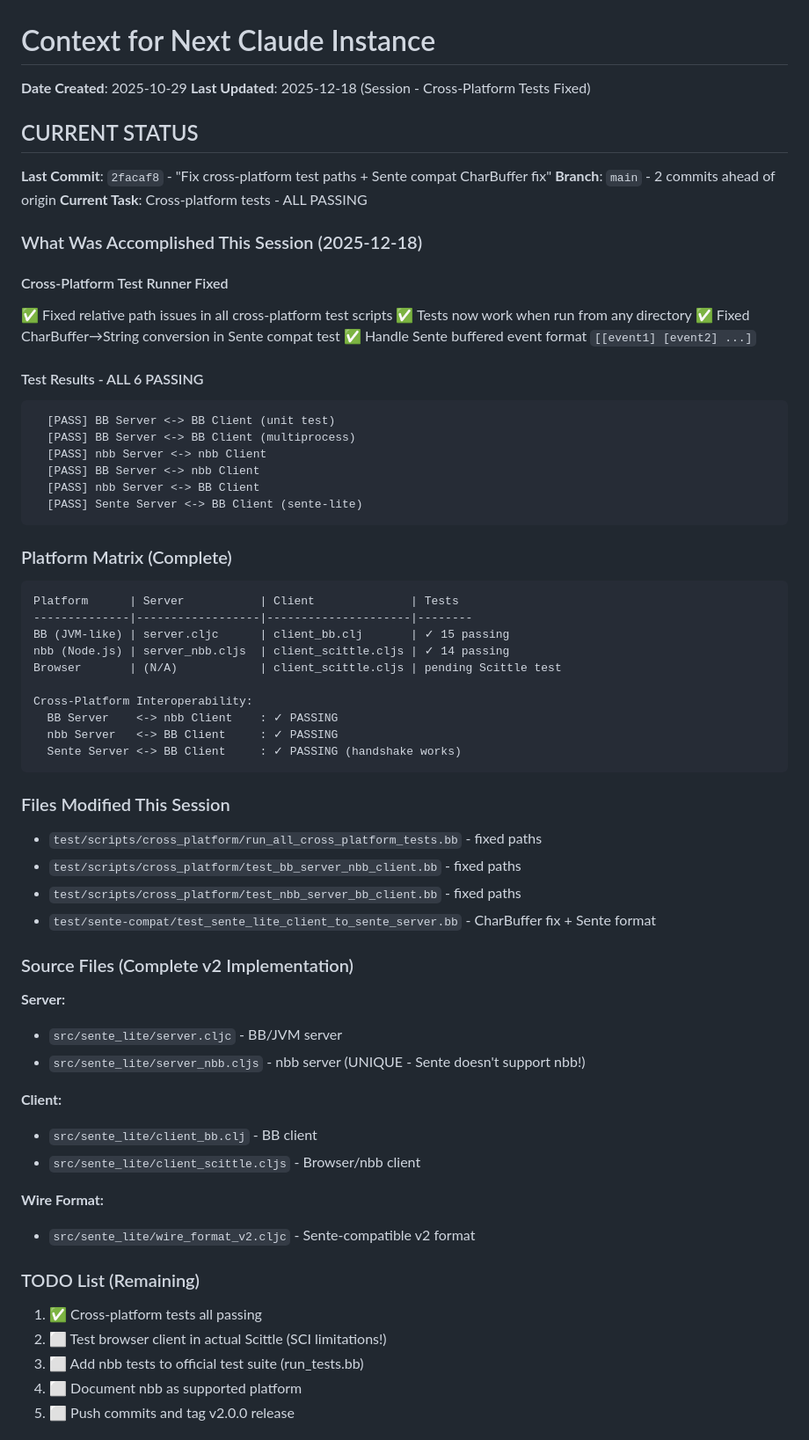
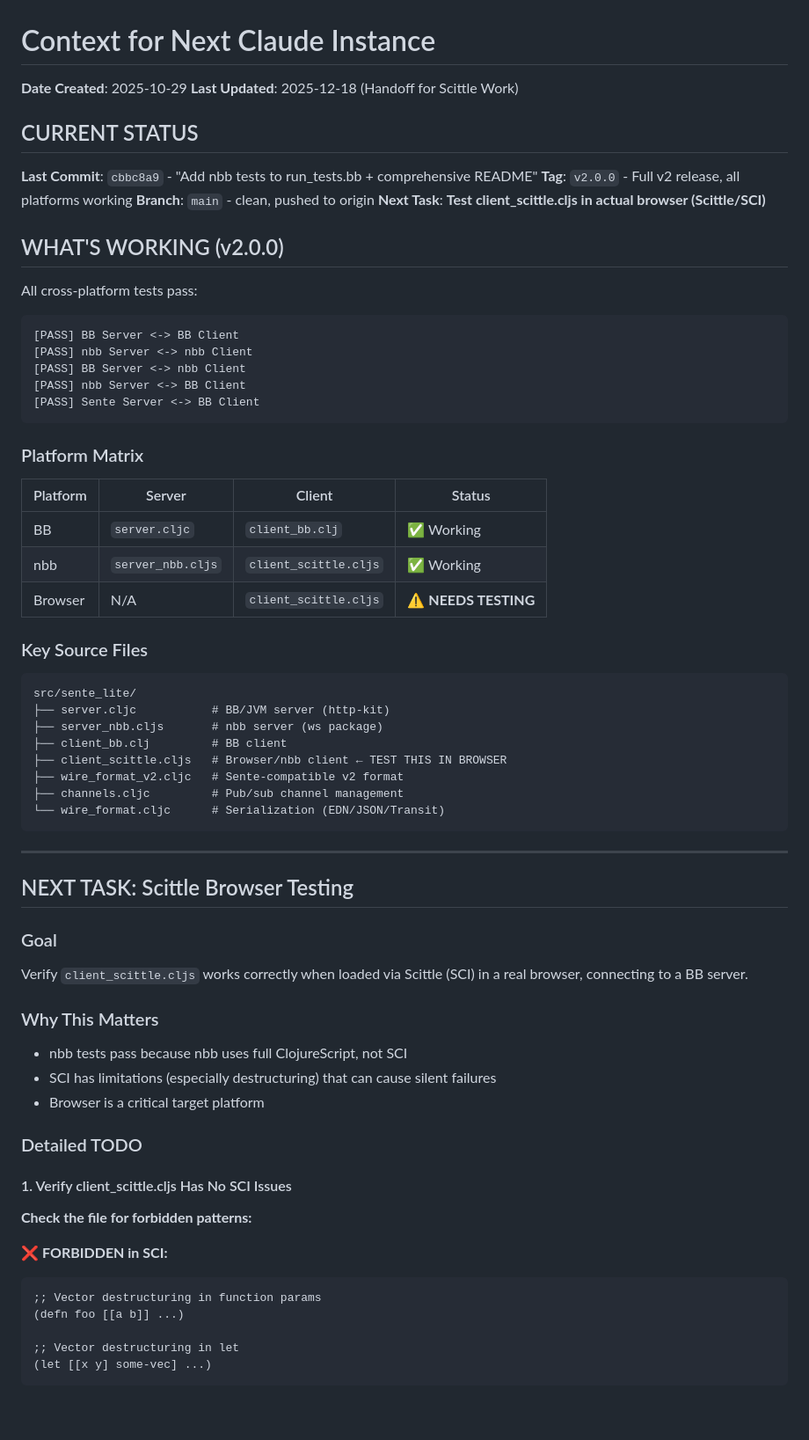
Before and after one commit to franks42/sente_lite, a Markdown page: CONTEXT.md, the part around one of its changes. Shown at 88% size. Drawn GitHub-style; blank space fills up the shorter version.

Commit message:
Prepare handoff for Scittle browser testing work

````diff
--- a/CONTEXT.md
+++ b/CONTEXT.md
@@ -1,72 +1,70 @@
 # Context for Next Claude Instance
 
 **Date Created**: 2025-10-29
-**Last Updated**: 2025-12-18 (Session - Cross-Platform Tests Fixed)
+**Last Updated**: 2025-12-18 (Handoff for Scittle Work)
 
 ## CURRENT STATUS
 
-**Last Commit**: `2facaf8` - "Fix cross-platform test paths + Sente compat CharBuffer fix"
-**Branch**: `main` - 2 commits ahead of origin
-**Current Task**: Cross-platform tests - ALL PASSING
+**Last Commit**: `cbbc8a9` - "Add nbb tests to run_tests.bb + comprehensive README"
+**Tag**: `v2.0.0` - Full v2 release, all platforms working
+**Branch**: `main` - clean, pushed to origin
+**Next Task**: **Test client_scittle.cljs in actual browser (Scittle/SCI)**
 
-### What Was Accomplished This Session (2025-12-18)
+## WHAT'S WORKING (v2.0.0)
 
-#### Cross-Platform Test Runner Fixed
-✅ Fixed relative path issues in all cross-platform test scripts
-✅ Tests now work when run from any directory
-✅ Fixed CharBuffer→String conversion in Sente compat test
-✅ Handle Sente buffered event format `[[event1] [event2] ...]`
-
-#### Test Results - ALL 6 PASSING
+All cross-platform tests pass:
 ```
-  [PASS] BB Server <-> BB Client (unit test)
-  [PASS] BB Server <-> BB Client (multiprocess)
-  [PASS] nbb Server <-> nbb Client
-  [PASS] BB Server <-> nbb Client
-  [PASS] nbb Server <-> BB Client
-  [PASS] Sente Server <-> BB Client (sente-lite)
+[PASS] BB Server <-> BB Client
+[PASS] nbb Server <-> nbb Client
+[PASS] BB Server <-> nbb Client
+[PASS] nbb Server <-> BB Client
+[PASS] Sente Server <-> BB Client
 ```
 
-### Platform Matrix (Complete)
+### Platform Matrix
+
+| Platform | Server | Client | Status |
+|----------|--------|--------|--------|
+| BB | `server.cljc` | `client_bb.clj` | ✅ Working |
+| nbb | `server_nbb.cljs` | `client_scittle.cljs` | ✅ Working |
+| Browser | N/A | `client_scittle.cljs` | ⚠️ **NEEDS TESTING** |
+
+### Key Source Files
 
 ```
-Platform      | Server           | Client              | Tests
---------------|------------------|---------------------|--------
-BB (JVM-like) | server.cljc      | client_bb.clj       | ✓ 15 passing
-nbb (Node.js) | server_nbb.cljs  | client_scittle.cljs | ✓ 14 passing
-Browser       | (N/A)            | client_scittle.cljs | pending Scittle test
-
-Cross-Platform Interoperability:
-  BB Server    <-> nbb Client    : ✓ PASSING
-  nbb Server   <-> BB Client     : ✓ PASSING
-  Sente Server <-> BB Client     : ✓ PASSING (handshake works)
+src/sente_lite/
+├── server.cljc           # BB/JVM server (http-kit)
+├── server_nbb.cljs       # nbb server (ws package)
+├── client_bb.clj         # BB client
+├── client_scittle.cljs   # Browser/nbb client ← TEST THIS IN BROWSER
+├── wire_format_v2.cljc   # Sente-compatible v2 format
+├── channels.cljc         # Pub/sub channel management
+└── wire_format.cljc      # Serialization (EDN/JSON/Transit)
 ```
 
-### Files Modified This Session
+---
 
-- `test/scripts/cross_platform/run_all_cross_platform_tests.bb` - fixed paths
-- `test/scripts/cross_platform/test_bb_server_nbb_client.bb` - fixed paths
-- `test/scripts/cross_platform/test_nbb_server_bb_client.bb` - fixed paths
-- `test/sente-compat/test_sente_lite_client_to_sente_server.bb` - CharBuffer fix + Sente format
+## NEXT TASK: Scittle Browser Testing
 
-### Source Files (Complete v2 Implementation)
+### Goal
+Verify `client_scittle.cljs` works correctly when loaded via Scittle (SCI) in a real browser, connecting to a BB server.
 
-**Server:**
-- `src/sente_lite/server.cljc` - BB/JVM server
-- `src/sente_lite/server_nbb.cljs` - nbb server (UNIQUE - Sente doesn't support nbb!)
+### Why This Matters
+- nbb tests pass because nbb uses full ClojureScript, not SCI
+- SCI has limitations (especially destructuring) that can cause silent failures
+- Browser is a critical target platform
 
-**Client:**
-- `src/sente_lite/client_bb.clj` - BB client
-- `src/sente_lite/client_scittle.cljs` - Browser/nbb client
+### Detailed TODO
 
-**Wire Format:**
-- `src/sente_lite/wire_format_v2.cljc` - Sente-compatible v2 format
+#### 1. Verify client_scittle.cljs Has No SCI Issues
+**Check the file for forbidden patterns:**
 
-### TODO List (Remaining)
+❌ **FORBIDDEN in SCI:**
+```clojure
+;; Vector destructuring in function params
+(defn foo [[a b]] ...)
 
-1. ✅ Cross-platform tests all passing
-2. ⬜ Test browser client in actual Scittle (SCI limitations!)
-3. ⬜ Add nbb tests to official test suite (run_tests.bb)
-4. ⬜ Document nbb as supported platform
-5. ⬜ Push commits and tag v2.0.0 release
+;; Vector destructuring in let
+(let [[x y] some-vec] ...)
+```
 
````
Also changed, not shown: other parts of CONTEXT.md (+132 -32 lines).
